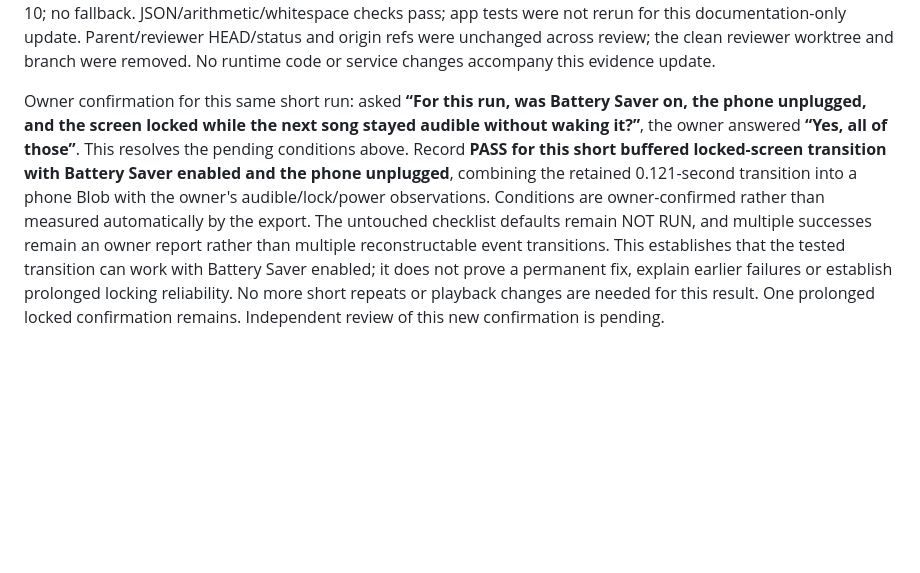
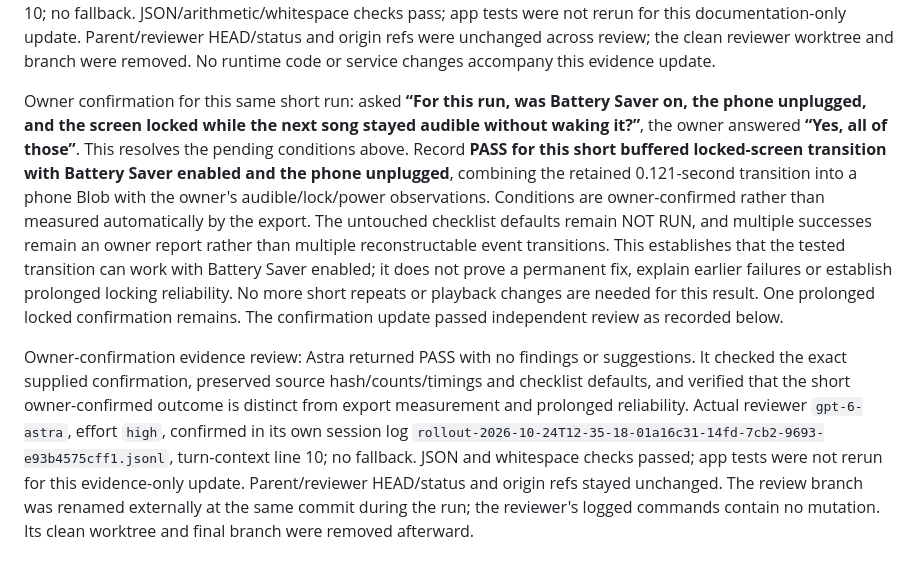
Before and after one commit to WilsonXY/coda, a Markdown page: docs/experiment-results.md, the part around the change. Drawn GitHub-style; blank space fills up the shorter version.

Commit message:
docs: record review of confirmed Battery Saver result

```diff
--- a/docs/experiment-results.md
+++ b/docs/experiment-results.md
@@ -292,4 +292,7 @@ The requested conditions were Battery Saver on, unplugged and screen locked with
 Phone evidence review: Astra returned PASS with no findings or suggestions. It independently verified the attachment hash, preserved exported fields/checklist defaults, retained/dropped counts, all five timing metrics, chosen buffer source, capture hashes/lengths and HTTP counts. It confirmed the narrow technical classification and that power/lock/listening conditions remain unconfirmed. Actual reviewer `gpt-6-astra` with effort `high` was verified in its own session log `rollout-2026-10-24T12-32-19-01a16c2e-5ae4-7973-8244-7b9ab8db8e43.jsonl`, turn-context line 10; no fallback. JSON/arithmetic/whitespace checks pass; app tests were not rerun for this documentation-only update. Parent/reviewer HEAD/status and origin refs were unchanged across review; the clean reviewer worktree and branch were removed. No runtime code or service changes accompany this evidence update.
 
 
-Owner confirmation for this same short run: asked **“For this run, was Battery Saver on, the phone unplugged, and the screen locked while the next song stayed audible without waking it?”**, the owner answered **“Yes, all of those”**. This resolves the pending conditions above. Record **PASS for this short buffered locked-screen transition with Battery Saver enabled and the phone unplugged**, combining the retained 0.121-second transition into a phone Blob with the owner's audible/lock/power observations. Conditions are owner-confirmed rather than measured automatically by the export. The untouched checklist defaults remain NOT RUN, and multiple successes remain an owner report rather than multiple reconstructable event transitions. This establishes that the tested transition can work with Battery Saver enabled; it does not prove a permanent fix, explain earlier failures or establish prolonged locking reliability. No more short repeats or playback changes are needed for this result. One prolonged locked confirmation remains. Independent review of this new confirmation is pending.
+Owner confirmation for this same short run: asked **“For this run, was Battery Saver on, the phone unplugged, and the screen locked while the next song stayed audible without waking it?”**, the owner answered **“Yes, all of those”**. This resolves the pending conditions above. Record **PASS for this short buffered locked-screen transition with Battery Saver enabled and the phone unplugged**, combining the retained 0.121-second transition into a phone Blob with the owner's audible/lock/power observations. Conditions are owner-confirmed rather than measured automatically by the export. The untouched checklist defaults remain NOT RUN, and multiple successes remain an owner report rather than multiple reconstructable event transitions. This establishes that the tested transition can work with Battery Saver enabled; it does not prove a permanent fix, explain earlier failures or establish prolonged locking reliability. No more short repeats or playback changes are needed for this result. One prolonged locked confirmation remains. The confirmation update passed independent review as recorded below.
+
+
+Owner-confirmation evidence review: Astra returned PASS with no findings or suggestions. It checked the exact supplied confirmation, preserved source hash/counts/timings and checklist defaults, and verified that the short owner-confirmed outcome is distinct from export measurement and prolonged reliability. Actual reviewer `gpt-6-astra`, effort `high`, confirmed in its own session log `rollout-2026-10-24T12-35-18-01a16c31-14fd-7cb2-9693-e93b4575cff1.jsonl`, turn-context line 10; no fallback. JSON and whitespace checks passed; app tests were not rerun for this evidence-only update. Parent/reviewer HEAD/status and origin refs stayed unchanged. The review branch was renamed externally at the same commit during the run; the reviewer's logged commands contain no mutation. Its clean worktree and final branch were removed afterward.
```
